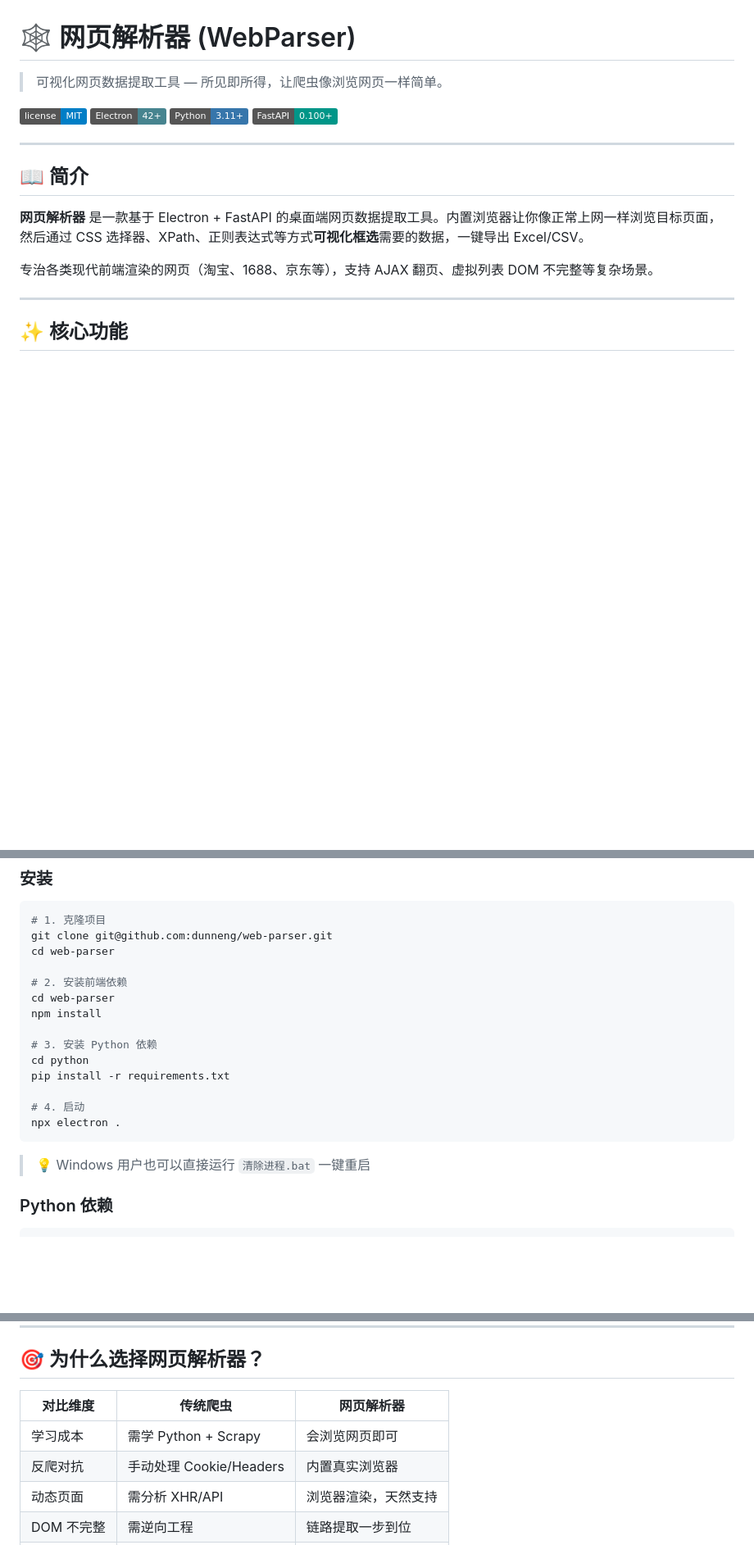
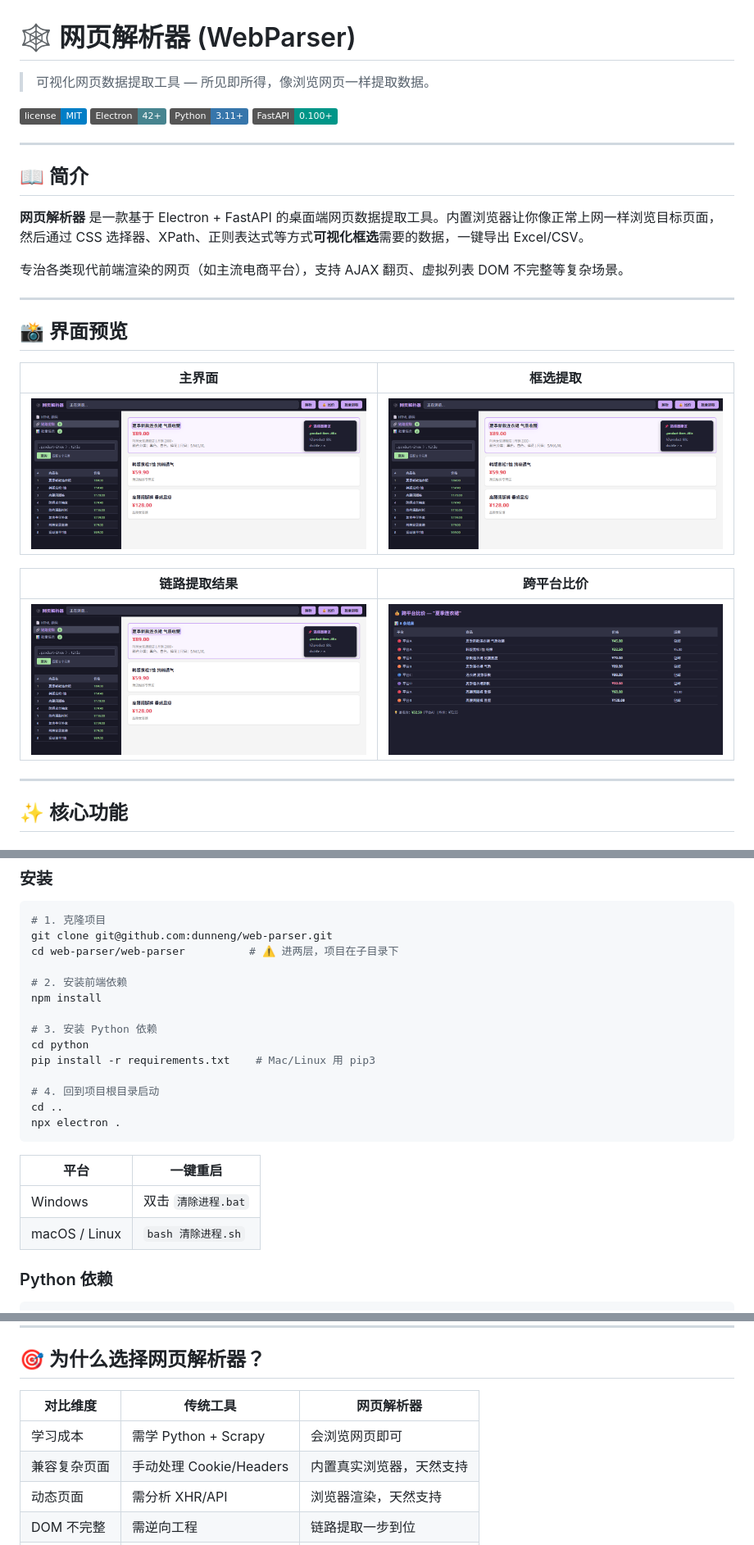
Before and after one commit to dunneng/web-parser, a Markdown page: README.md, 3 parts joined by grey strips. Shown: that part at 82% size. GitHub-like rendering; pictures changed too: web-parser/assets/screenshots/01-main.png (added), web-parser/assets/screenshots/02-extract.png (added), web-parser/assets/screenshots/03-results.png (added); badges without logos; blank space fills up the shorter version.

````diff
--- a/README.md
+++ b/README.md
@@ -1,6 +1,6 @@
 # 🕸️ 网页解析器 (WebParser)
 
-> 可视化网页数据提取工具 — 所见即所得，让爬虫像浏览网页一样简单。
+> 可视化网页数据提取工具 — 所见即所得，像浏览网页一样提取数据。
 
 [![License](https://img.shields.io/badge/license-MIT-blue.svg)](LICENSE)
 [![Electron](https://img.shields.io/badge/Electron-42%2B-47848f?logo=electron)](https://www.electronjs.org/)
@@ -13,7 +13,19 @@
 
 **网页解析器** 是一款基于 Electron + FastAPI 的桌面端网页数据提取工具。内置浏览器让你像正常上网一样浏览目标页面，然后通过 CSS 选择器、XPath、正则表达式等方式**可视化框选**需要的数据，一键导出 Excel/CSV。
 
-专治各类现代前端渲染的网页（淘宝、1688、京东等），支持 AJAX 翻页、虚拟列表 DOM 不完整等复杂场景。
+专治各类现代前端渲染的网页（如主流电商平台），支持 AJAX 翻页、虚拟列表 DOM 不完整等复杂场景。
+
+---
+
+## 📸 界面预览
+
+| 主界面 | 框选提取 |
+|--------|---------|
+| ![主界面](web-parser/assets/screenshots/01-main.png) | ![框选提取](web-parser/assets/screenshots/02-extract.png) |
+
+| 链路提取结果 | 跨平台比价 |
+|------------|-----------|
+| ![提取结果](web-parser/assets/screenshots/03-results.png) | ![比价](web-parser/assets/screenshots/04-compare.png) |
 
 ---
 
@@ -101,21 +113,24 @@
 ```bash
 # 1. 克隆项目
 git clone git@github.com:dunneng/web-parser.git
-cd web-parser
+cd web-parser/web-parser          # ⚠️ 进两层，项目在子目录下
 
 # 2. 安装前端依赖
-cd web-parser
 npm install
 
 # 3. 安装 Python 依赖
 cd python
-pip install -r requirements.txt
+pip install -r requirements.txt    # Mac/Linux 用 pip3
 
-# 4. 启动
+# 4. 回到项目根目录启动
+cd ..
 npx electron .
 ```
 
-> 💡 Windows 用户也可以直接运行 `清除进程.bat` 一键重启
+| 平台 | 一键重启 |
+|------|---------|
+| Windows | 双击 `清除进程.bat` |
+| macOS / Linux | `bash 清除进程.sh`
 
 ### Python 依赖
 
@@ -179,10 +194,10 @@ web-parser/
 
 ## 🎯 为什么选择网页解析器？
 
-| 对比维度 | 传统爬虫 | 网页解析器 |
+| 对比维度 | 传统工具 | 网页解析器 |
 |---------|---------|-----------|
 | 学习成本 | 需学 Python + Scrapy | 会浏览网页即可 |
-| 反爬对抗 | 手动处理 Cookie/Headers | 内置真实浏览器 |
+| 兼容复杂页面 | 手动处理 Cookie/Headers | 内置真实浏览器，天然支持 |
 | 动态页面 | 需分析 XHR/API | 浏览器渲染，天然支持 |
 | DOM 不完整 | 需逆向工程 | 链路提取一步到位 |
 | 批量采集 | 写脚本 | 标签式任务，点击即采 |
````
Also changed, not shown: other parts of README.md (+13 -1 lines), 13 other files.
